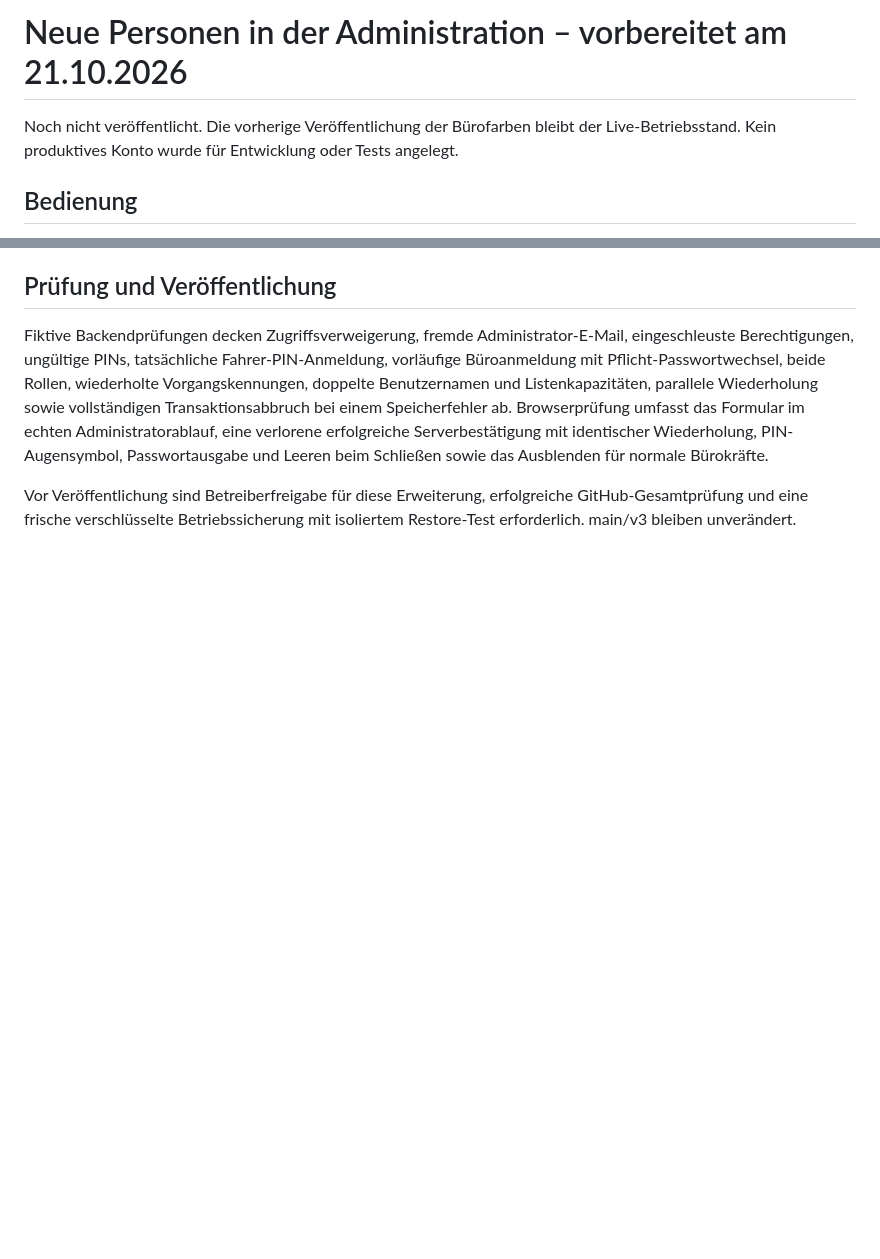
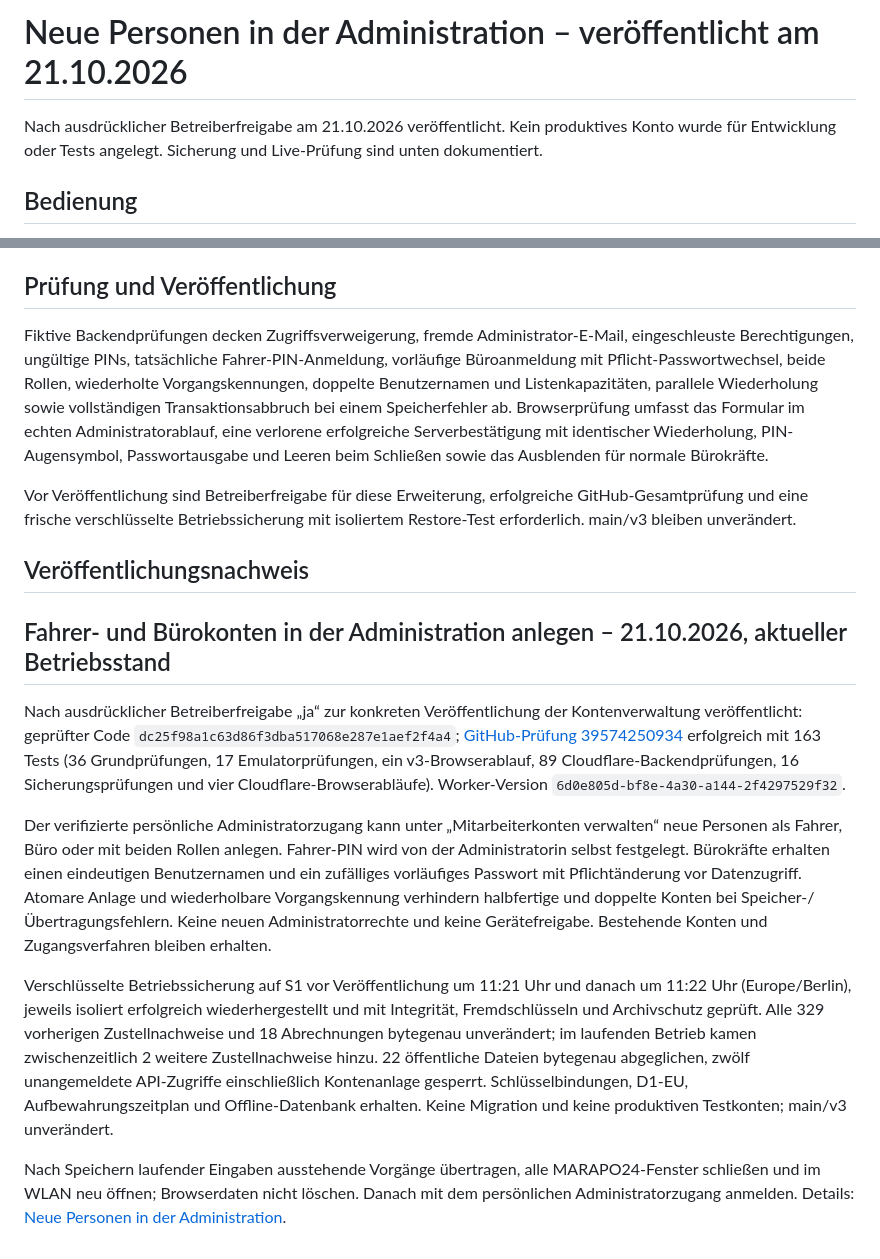
Before and after one commit to Marienapotheke/marapo24-test, a Markdown page: docs/konten-anlegen-2026-10-21.md, 2 parts joined by grey strips. Drawn GitHub-style; blank space fills up the shorter version.

Commit message:
Document approved staff administration publication and archive verification

```diff
--- a/docs/konten-anlegen-2026-10-21.md
+++ b/docs/konten-anlegen-2026-10-21.md
@@ -1,6 +1,6 @@
-# Neue Personen in der Administration – vorbereitet am 21.10.2026
+# Neue Personen in der Administration – veröffentlicht am 21.10.2026
 
-Noch nicht veröffentlicht. Die vorherige Veröffentlichung der Bürofarben bleibt der Live-Betriebsstand. Kein produktives Konto wurde für Entwicklung oder Tests angelegt.
+Nach ausdrücklicher Betreiberfreigabe am 21.10.2026 veröffentlicht. Kein produktives Konto wurde für Entwicklung oder Tests angelegt. Sicherung und Live-Prüfung sind unten dokumentiert.
 
 ## Bedienung
 
@@ -26,3 +26,15 @@ Neue Personen erscheinen nach bestätigtem Speichern in der Kontenliste und in d
 Fiktive Backendprüfungen decken Zugriffsverweigerung, fremde Administrator-E-Mail, eingeschleuste Berechtigungen, ungültige PINs, tatsächliche Fahrer-PIN-Anmeldung, vorläufige Büroanmeldung mit Pflicht-Passwortwechsel, beide Rollen, wiederholte Vorgangskennungen, doppelte Benutzernamen und Listenkapazitäten, parallele Wiederholung sowie vollständigen Transaktionsabbruch bei einem Speicherfehler ab. Browserprüfung umfasst das Formular im echten Administratorablauf, eine verlorene erfolgreiche Serverbestätigung mit identischer Wiederholung, PIN-Augensymbol, Passwortausgabe und Leeren beim Schließen sowie das Ausblenden für normale Bürokräfte.
 
 Vor Veröffentlichung sind Betreiberfreigabe für diese Erweiterung, erfolgreiche GitHub-Gesamtprüfung und eine frische verschlüsselte Betriebssicherung mit isoliertem Restore-Test erforderlich. main/v3 bleiben unverändert.
+
+## Veröffentlichungsnachweis
+
+## Fahrer- und Bürokonten in der Administration anlegen – 21.10.2026, aktueller Betriebsstand
+
+Nach ausdrücklicher Betreiberfreigabe „ja“ zur konkreten Veröffentlichung der Kontenverwaltung veröffentlicht: geprüfter Code `dc25f98a1c63d86f3dba517068e287e1aef2f4a4`; [GitHub-Prüfung 39574250934](https://github.com/Marienapotheke/marapo24-test/actions/runs/39574250934) erfolgreich mit 163 Tests (36 Grundprüfungen, 17 Emulatorprüfungen, ein v3-Browserablauf, 89 Cloudflare-Backendprüfungen, 16 Sicherungsprüfungen und vier Cloudflare-Browserabläufe). Worker-Version `6d0e805d-bf8e-4a30-a144-2f4297529f32`.
+
+Der verifizierte persönliche Administratorzugang kann unter „Mitarbeiterkonten verwalten“ neue Personen als Fahrer, Büro oder mit beiden Rollen anlegen. Fahrer-PIN wird von der Administratorin selbst festgelegt. Bürokräfte erhalten einen eindeutigen Benutzernamen und ein zufälliges vorläufiges Passwort mit Pflichtänderung vor Datenzugriff. Atomare Anlage und wiederholbare Vorgangskennung verhindern halbfertige und doppelte Konten bei Speicher-/Übertragungsfehlern. Keine neuen Administratorrechte und keine Gerätefreigabe. Bestehende Konten und Zugangsverfahren bleiben erhalten.
+
+Verschlüsselte Betriebssicherung auf S1 vor Veröffentlichung um 11:21 Uhr und danach um 11:22 Uhr (Europe/Berlin), jeweils isoliert erfolgreich wiederhergestellt und mit Integrität, Fremdschlüsseln und Archivschutz geprüft. Alle 329 vorherigen Zustellnachweise und 18 Abrechnungen bytegenau unverändert; im laufenden Betrieb kamen zwischenzeitlich 2 weitere Zustellnachweise hinzu. 22 öffentliche Dateien bytegenau abgeglichen, zwölf unangemeldete API-Zugriffe einschließlich Kontenanlage gesperrt. Schlüsselbindungen, D1-EU, Aufbewahrungszeitplan und Offline-Datenbank erhalten. Keine Migration und keine produktiven Testkonten; main/v3 unverändert.
+
+Nach Speichern laufender Eingaben ausstehende Vorgänge übertragen, alle MARAPO24-Fenster schließen und im WLAN neu öffnen; Browserdaten nicht löschen. Danach mit dem persönlichen Administratorzugang anmelden. Details: [Neue Personen in der Administration](konten-anlegen-2026-10-21.md).
```
Also changed, not shown: docs/echtdatenfreigabe.md (+10 -2 lines).
